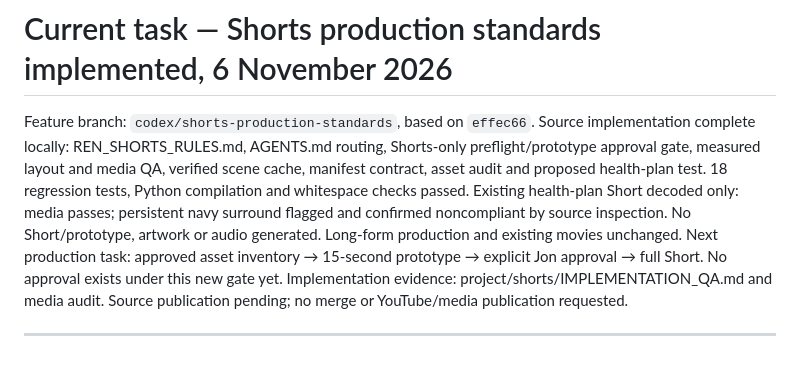
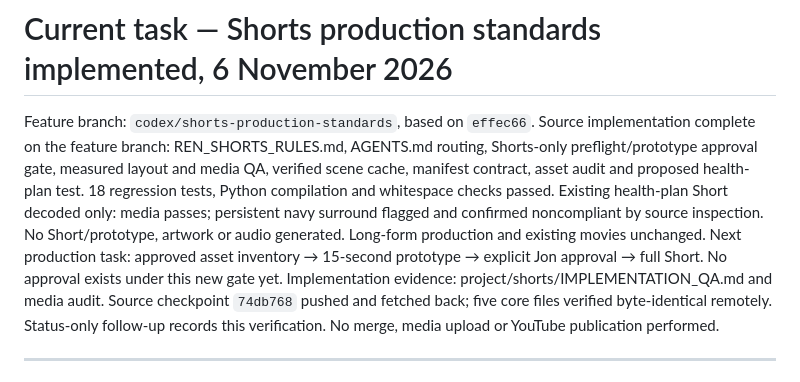
Before and after one commit to jon8778-source/Ren, a Markdown page: project/GITHUB_TASK_STATUS.md, the part around the change. Rendered like a GitHub page.

Commit message:
Record remotely verified Shorts standards checkpoint

```diff
--- a/project/GITHUB_TASK_STATUS.md
+++ b/project/GITHUB_TASK_STATUS.md
@@ -1,7 +1,7 @@
 # Current task — Shorts production standards implemented, 6 November 2026
 
 Feature branch: `codex/shorts-production-standards`, based on `effec66`.
-Source implementation complete locally: REN_SHORTS_RULES.md, AGENTS.md routing,
+Source implementation complete on the feature branch: REN_SHORTS_RULES.md, AGENTS.md routing,
 Shorts-only preflight/prototype approval gate, measured layout and media QA,
 verified scene cache, manifest contract, asset audit and proposed health-plan test.
 18 regression tests, Python compilation and whitespace checks passed.
@@ -11,7 +11,9 @@ artwork or audio generated. Long-form production and existing movies unchanged.
 Next production task: approved asset inventory → 15-second prototype → explicit
 Jon approval → full Short. No approval exists under this new gate yet.
 Implementation evidence: project/shorts/IMPLEMENTATION_QA.md and media audit.
-Source publication pending; no merge or YouTube/media publication requested.
+Source checkpoint `74db768` pushed and fetched back; five core files verified
+byte-identical remotely. Status-only follow-up records this verification.
+No merge, media upload or YouTube publication performed.
 
 ---
 
```
